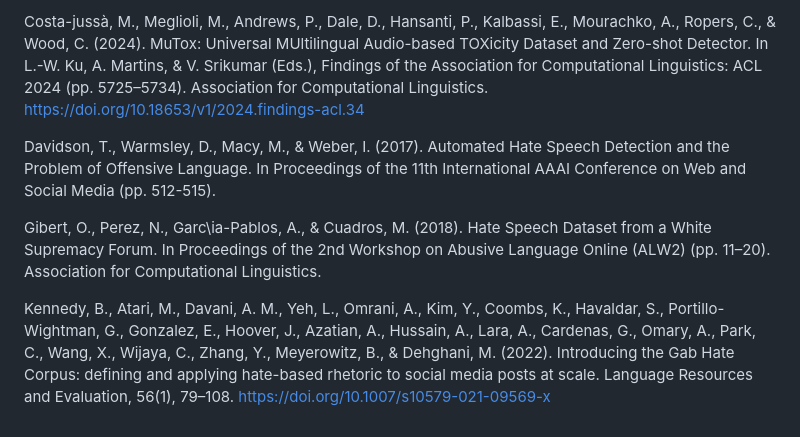
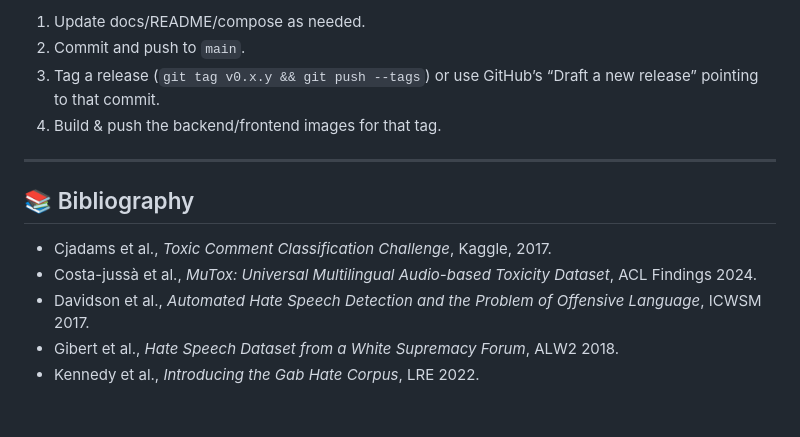
Before and after one commit to vladpaun1/JunctionX-Delft, a Markdown page: README.md, the part around one of its changes. Drawn GitHub-style.

```diff
--- a/README.md
+++ b/README.md
@@ -70,8 +145,16 @@ cjadams, Jeffrey Sorensen, Julia Elliott, Lucas Dixon, Mark McDonald, nithum, &
 
-Costa-jussà, M., Meglioli, M., Andrews, P., Dale, D., Hansanti, P., Kalbassi, E., Mourachko, A., Ropers, C., & Wood, C. (2024). MuTox: Universal MUltilingual Audio-based TOXicity Dataset and Zero-shot Detector. In L.-W. Ku, A. Martins, & V. Srikumar (Eds.), Findings of the Association for Computational Linguistics: ACL 2024 (pp. 5725–5734). Association for Computational Linguistics. https://doi.org/10.18653/v1/2024.findings-acl.34
+1. Update docs/README/compose as needed.
+2. Commit and push to `main`.
+3. Tag a release (`git tag v0.x.y && git push --tags`) or use GitHub’s “Draft a new release” pointing to that commit.
+4. Build & push the backend/frontend images for that tag.
 
-Davidson, T., Warmsley, D., Macy, M., & Weber, I. (2017). Automated Hate Speech Detection and the Problem of Offensive Language. In Proceedings of the 11th International AAAI Conference on Web and Social Media (pp. 512-515).
 
-Gibert, O., Perez, N., Garc\ia-Pablos, A., & Cuadros, M. (2018). Hate Speech Dataset from a White Supremacy Forum. In Proceedings of the 2nd Workshop on Abusive Language Online (ALW2) (pp. 11–20). Association for Computational Linguistics.
+---
 
-Kennedy, B., Atari, M., Davani, A. M., Yeh, L., Omrani, A., Kim, Y., Coombs, K., Havaldar, S., Portillo-Wightman, G., Gonzalez, E., Hoover, J., Azatian, A., Hussain, A., Lara, A., Cardenas, G., Omary, A., Park, C., Wang, X., Wijaya, C., Zhang, Y., Meyerowitz, B., & Dehghani, M. (2022). Introducing the Gab Hate Corpus: defining and applying hate-based rhetoric to social media posts at scale. Language Resources and Evaluation, 56(1), 79–108. https://doi.org/10.1007/s10579-021-09569-x
+## 📚 Bibliography
+
+- Cjadams et al., *Toxic Comment Classification Challenge*, Kaggle, 2017.
+- Costa-jussà et al., *MuTox: Universal Multilingual Audio-based Toxicity Dataset*, ACL Findings 2024.
+- Davidson et al., *Automated Hate Speech Detection and the Problem of Offensive Language*, ICWSM 2017.
+- Gibert et al., *Hate Speech Dataset from a White Supremacy Forum*, ALW2 2018.
+- Kennedy et al., *Introducing the Gab Hate Corpus*, LRE 2022.
```
Also changed, not shown: other parts of README.md (+121 -46 lines).
